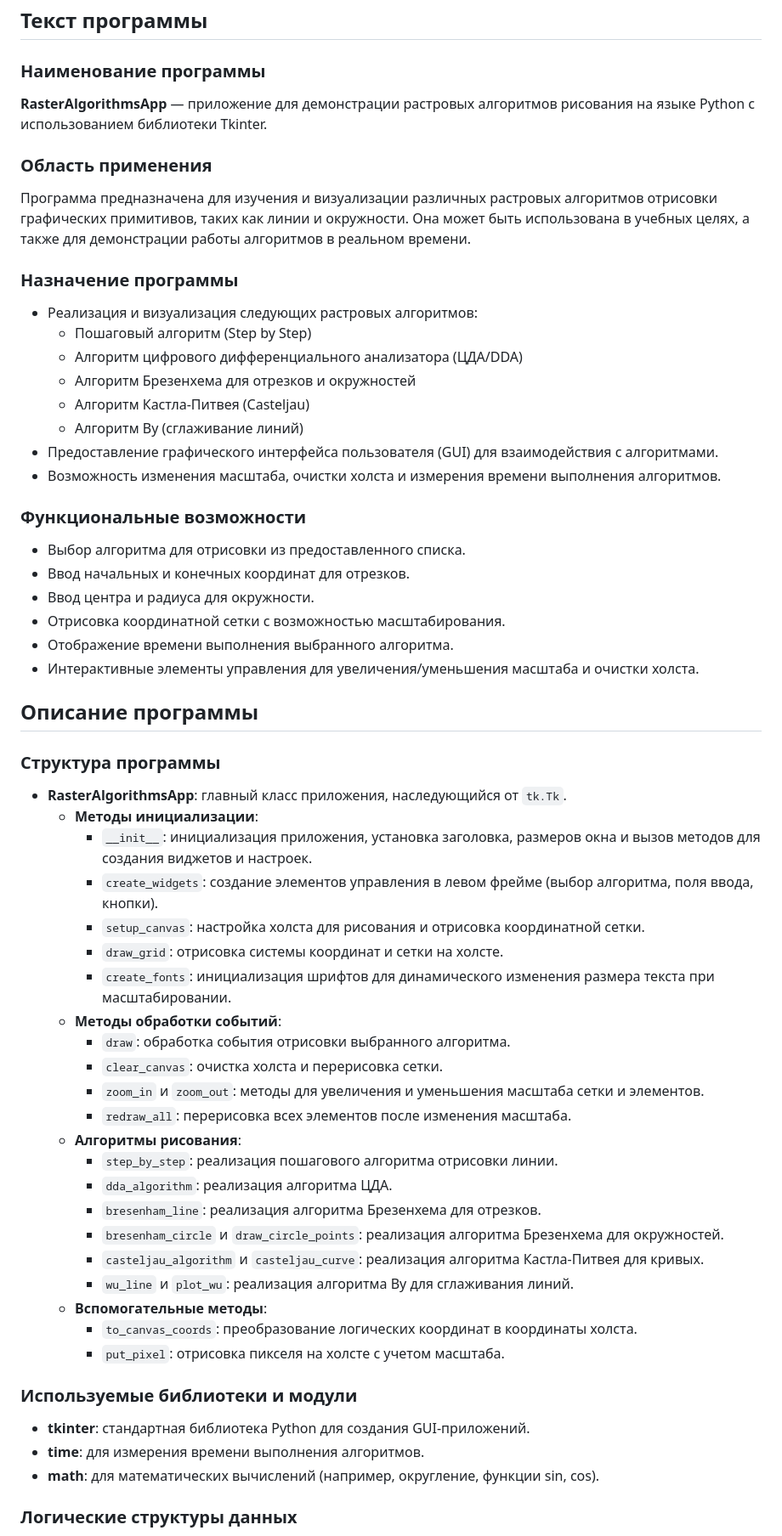
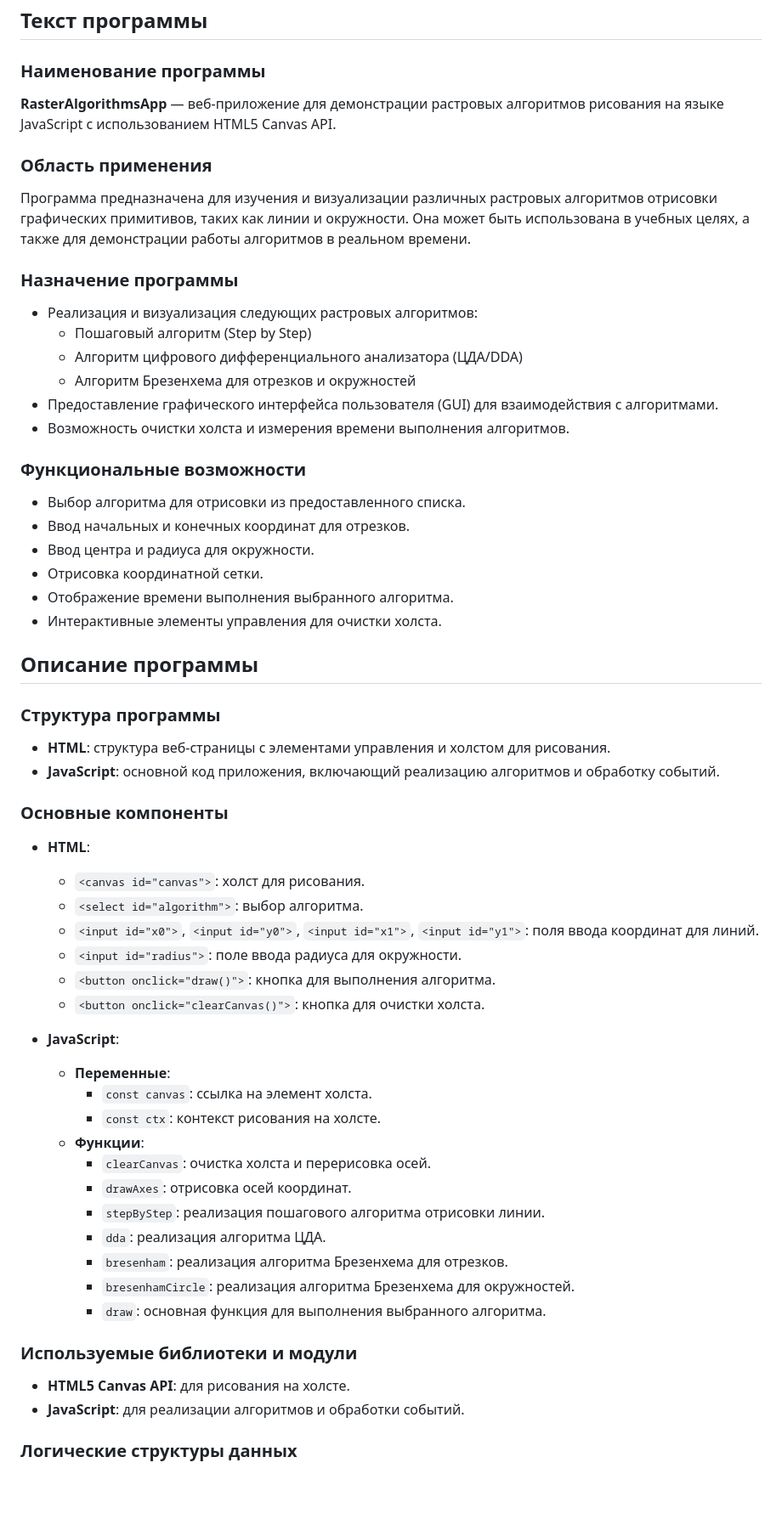
Before and after one commit to ranopashec/basic-raster-algorithms, a Markdown page: DEVELOPER_DOCUMENTATION.md, the part around one of its changes. Shown at 85% size. GitHub-like rendering; blank space fills up the shorter version.

```diff
--- a/DEVELOPER_DOCUMENTATION.md
+++ b/DEVELOPER_DOCUMENTATION.md
@@ -4,7 +4,7 @@
 
 ### Наименование программы
 
-**RasterAlgorithmsApp** — приложение для демонстрации растровых алгоритмов рисования на языке Python с использованием библиотеки Tkinter.
+**RasterAlgorithmsApp** — веб-приложение для демонстрации растровых алгоритмов рисования на языке JavaScript с использованием HTML5 Canvas API.
 
 ### Область применения
 
@@ -16,52 +16,53 @@
   - Пошаговый алгоритм (Step by Step)
   - Алгоритм цифрового дифференциального анализатора (ЦДА/DDA)
   - Алгоритм Брезенхема для отрезков и окружностей
-  - Алгоритм Кастла-Питвея (Casteljau)
-  - Алгоритм Ву (сглаживание линий)
 - Предоставление графического интерфейса пользователя (GUI) для взаимодействия с алгоритмами.
-- Возможность изменения масштаба, очистки холста и измерения времени выполнения алгоритмов.
+- Возможность очистки холста и измерения времени выполнения алгоритмов.
 
 ### Функциональные возможности
 
 - Выбор алгоритма для отрисовки из предоставленного списка.
 - Ввод начальных и конечных координат для отрезков.
 - Ввод центра и радиуса для окружности.
-- Отрисовка координатной сетки с возможностью масштабирования.
+- Отрисовка координатной сетки.
 - Отображение времени выполнения выбранного алгоритма.
-- Интерактивные элементы управления для увеличения/уменьшения масштаба и очистки холста.
+- Интерактивные элементы управления для очистки холста.
 
 ## Описание программы
 
 ### Структура программы
 
-- **RasterAlgorithmsApp**: главный класс приложения, наследующийся от `tk.Tk`.
-  - **Методы инициализации**:
-    - `__init__`: инициализация приложения, установка заголовка, размеров окна и вызов методов для создания виджетов и настроек.
-    - `create_widgets`: создание элементов управления в левом фрейме (выбор алгоритма, поля ввода, кнопки).
-    - `setup_canvas`: настройка холста для рисования и отрисовка координатной сетки.
-    - `draw_grid`: отрисовка системы координат и сетки на холсте.
-    - `create_fonts`: инициализация шрифтов для динамического изменения размера текста при масштабировании.
-  - **Методы обработки событий**:
-    - `draw`: обработка события отрисовки выбранного алгоритма.
-    - `clear_canvas`: очистка холста и перерисовка сетки.
-    - `zoom_in` и `zoom_out`: методы для увеличения и уменьшения масштаба сетки и элементов.
-    - `redraw_all`: перерисовка всех элементов после изменения масштаба.
-  - **Алгоритмы рисования**:
-    - `step_by_step`: реализация пошагового алгоритма отрисовки линии.
-    - `dda_algorithm`: реализация алгоритма ЦДА.
-    - `bresenham_line`: реализация алгоритма Брезенхема для отрезков.
-    - `bresenham_circle` и `draw_circle_points`: реализация алгоритма Брезенхема для окружностей.
-    - `casteljau_algorithm` и `casteljau_curve`: реализация алгоритма Кастла-Питвея для кривых.
-    - `wu_line` и `plot_wu`: реализация алгоритма Ву для сглаживания линий.
-  - **Вспомогательные методы**:
-    - `to_canvas_coords`: преобразование логических координат в координаты холста.
-    - `put_pixel`: отрисовка пикселя на холсте с учетом масштаба.
+- **HTML**: структура веб-страницы с элементами управления и холстом для рисования.
+- **JavaScript**: основной код приложения, включающий реализацию алгоритмов и обработку событий.
+
+### Основные компоненты
+
+- **HTML**:
+
+  - `<canvas id="canvas">`: холст для рисования.
+  - `<select id="algorithm">`: выбор алгоритма.
+  - `<input id="x0">`, `<input id="y0">`, `<input id="x1">`, `<input id="y1">`: поля ввода координат для линий.
+  - `<input id="radius">`: поле ввода радиуса для окружности.
+  - `<button onclick="draw()">`: кнопка для выполнения алгоритма.
+  - `<button onclick="clearCanvas()">`: кнопка для очистки холста.
+
+- **JavaScript**:
+  - **Переменные**:
+    - `const canvas`: ссылка на элемент холста.
+    - `const ctx`: контекст рисования на холсте.
+  - **Функции**:
+    - `clearCanvas`: очистка холста и перерисовка осей.
+    - `drawAxes`: отрисовка осей координат.
+    - `stepByStep`: реализация пошагового алгоритма отрисовки линии.
+    - `dda`: реализация алгоритма ЦДА.
+    - `bresenham`: реализация алгоритма Брезенхема для отрезков.
+    - `bresenhamCircle`: реализация алгоритма Брезенхема для окружностей.
+    - `draw`: основная функция для выполнения выбранного алгоритма.
 
 ### Используемые библиотеки и модули
 
-- **tkinter**: стандартная библиотека Python для создания GUI-приложений.
-- **time**: для измерения времени выполнения алгоритмов.
-- **math**: для математических вычислений (например, округление, функции sin, cos).
+- **HTML5 Canvas API**: для рисования на холсте.
+- **JavaScript**: для реализации алгоритмов и обработки событий.
 
 ### Логические структуры данных
 
```
Also changed, not shown: other parts of DEVELOPER_DOCUMENTATION.md (+21 -63 lines), USER_DOCUMENTATION .md (+14 -37 lines).
